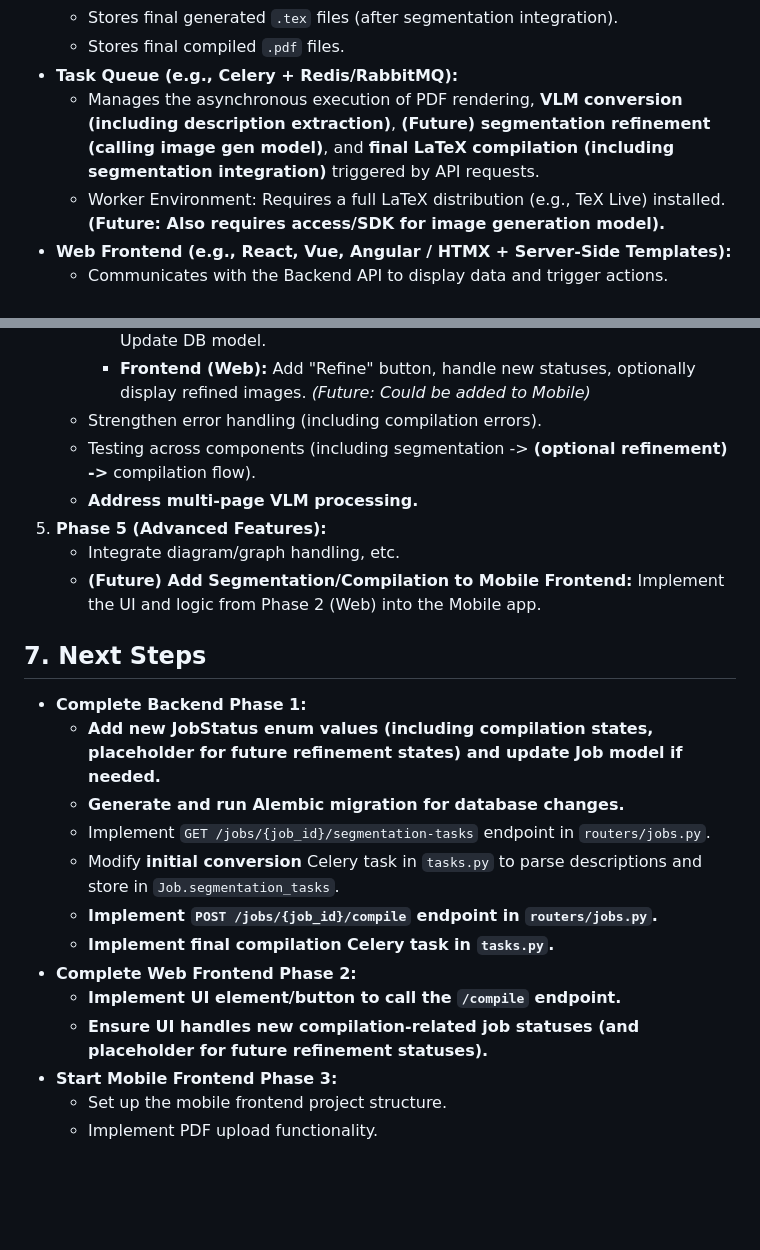
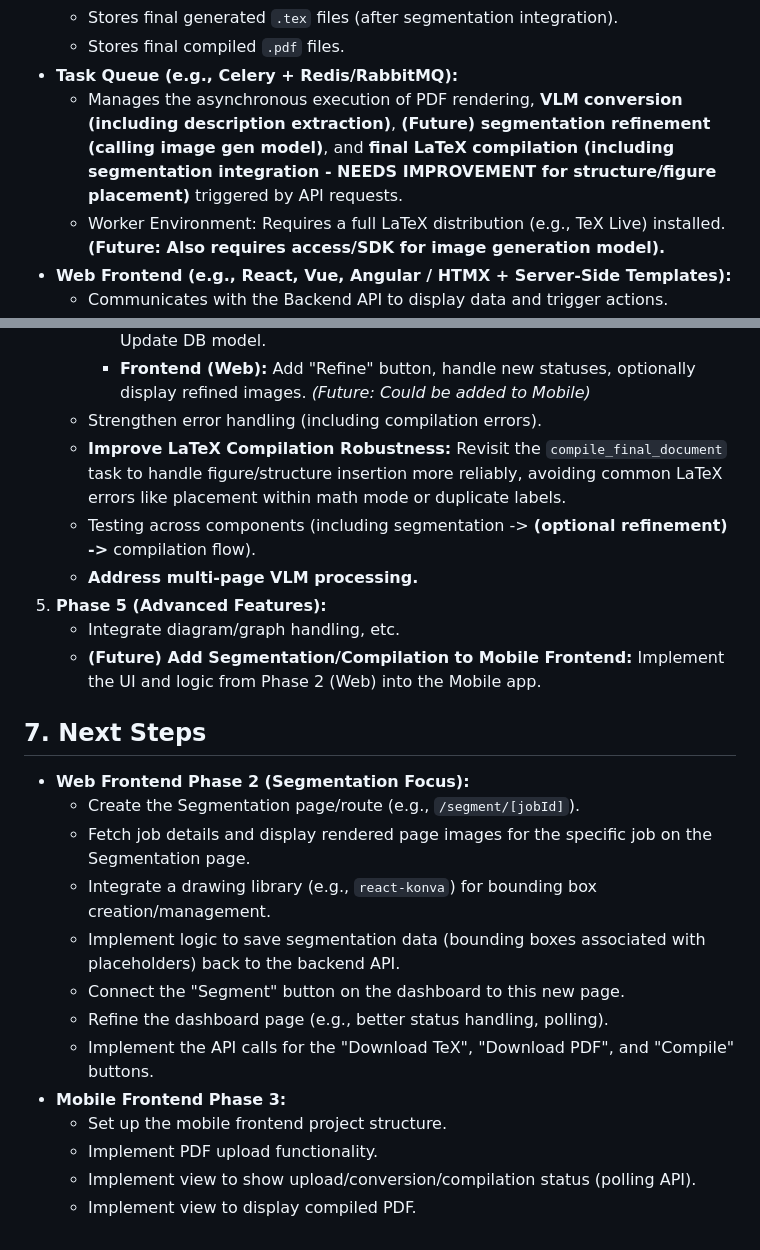
Before and after one commit to jk2500/handwriting, a Markdown page: APP_DEVELOPMENT_PLAN.md, 2 parts joined by grey strips. Rendered like a GitHub page; blank space fills up the shorter version.

```diff
--- a/APP_DEVELOPMENT_PLAN.md
+++ b/APP_DEVELOPMENT_PLAN.md
@@ -78,7 +78,7 @@ To create a personal cloud-based service consisting of a **Web Application** and
     *   Stores final generated `.tex` files (after segmentation integration).
     *   Stores final compiled `.pdf` files.
 *   **Task Queue (e.g., Celery + Redis/RabbitMQ):**
-    *   Manages the asynchronous execution of PDF rendering, **VLM conversion (including description extraction)**, **(Future) segmentation refinement (calling image gen model)**, and **final LaTeX compilation (including segmentation integration)** triggered by API requests.
+    *   Manages the asynchronous execution of PDF rendering, **VLM conversion (including description extraction)**, **(Future) segmentation refinement (calling image gen model)**, and **final LaTeX compilation (including segmentation integration - NEEDS IMPROVEMENT for structure/figure placement)** triggered by API requests.
     *   Worker Environment: Requires a full LaTeX distribution (e.g., TeX Live) installed. **(Future: Also requires access/SDK for image generation model).**
 *   **Web Frontend (e.g., React, Vue, Angular / HTMX + Server-Side Templates):**
     *   Communicates with the Backend API to display data and trigger actions.
@@ -143,6 +144,7 @@ To create a personal cloud-based service consisting of a **Web Application** and
         *   **Backend:** Add new `JobStatus` values, `/refine` endpoint, refinement Celery task (calling image gen model), update `/compile` task to use refined images. Update DB model.
         *   **Frontend (Web):** Add "Refine" button, handle new statuses, optionally display refined images. *(Future: Could be added to Mobile)*
     *   Strengthen error handling (including compilation errors).
+    *   **Improve LaTeX Compilation Robustness:** Revisit the `compile_final_document` task to handle figure/structure insertion more reliably, avoiding common LaTeX errors like placement within math mode or duplicate labels.
     *   Testing across components (including segmentation -> **(optional refinement) ->** compilation flow).
     *   **Address multi-page VLM processing.**
 5.  **Phase 5 (Advanced Features):**
@@ -151,16 +153,16 @@ To create a personal cloud-based service consisting of a **Web Application** and
 
 ## 7. Next Steps
 
-*   **Complete Backend Phase 1:**
-    *   **Add new JobStatus enum values (including compilation states, placeholder for future refinement states) and update Job model if needed.**
-    *   **Generate and run Alembic migration for database changes.**
-    *   Implement `GET /jobs/{job_id}/segmentation-tasks` endpoint in `routers/jobs.py`.
-    *   Modify **initial conversion** Celery task in `tasks.py` to parse descriptions and store in `Job.segmentation_tasks`.
-    *   **Implement `POST /jobs/{job_id}/compile` endpoint in `routers/jobs.py`.**
-    *   **Implement final compilation Celery task in `tasks.py`.**
-*   **Complete Web Frontend Phase 2:**
-    *   **Implement UI element/button to call the `/compile` endpoint.**
-    *   **Ensure UI handles new compilation-related job statuses (and placeholder for future refinement statuses).**
-*   **Start Mobile Frontend Phase 3:**
+*   **Web Frontend Phase 2 (Segmentation Focus):**
+    *   Create the Segmentation page/route (e.g., `/segment/[jobId]`).
+    *   Fetch job details and display rendered page images for the specific job on the Segmentation page.
+    *   Integrate a drawing library (e.g., `react-konva`) for bounding box creation/management.
+    *   Implement logic to save segmentation data (bounding boxes associated with placeholders) back to the backend API.
+    *   Connect the "Segment" button on the dashboard to this new page.
+    *   Refine the dashboard page (e.g., better status handling, polling).
+    *   Implement the API calls for the "Download TeX", "Download PDF", and "Compile" buttons.
+*   **Mobile Frontend Phase 3:**
     *   Set up the mobile frontend project structure.
     *   Implement PDF upload functionality.
+    *   Implement view to show upload/conversion/compilation status (polling API).
+    *   Implement view to display compiled PDF.
```
Also changed, not shown: other parts of APP_DEVELOPMENT_PLAN.md (+28 -27 lines).
